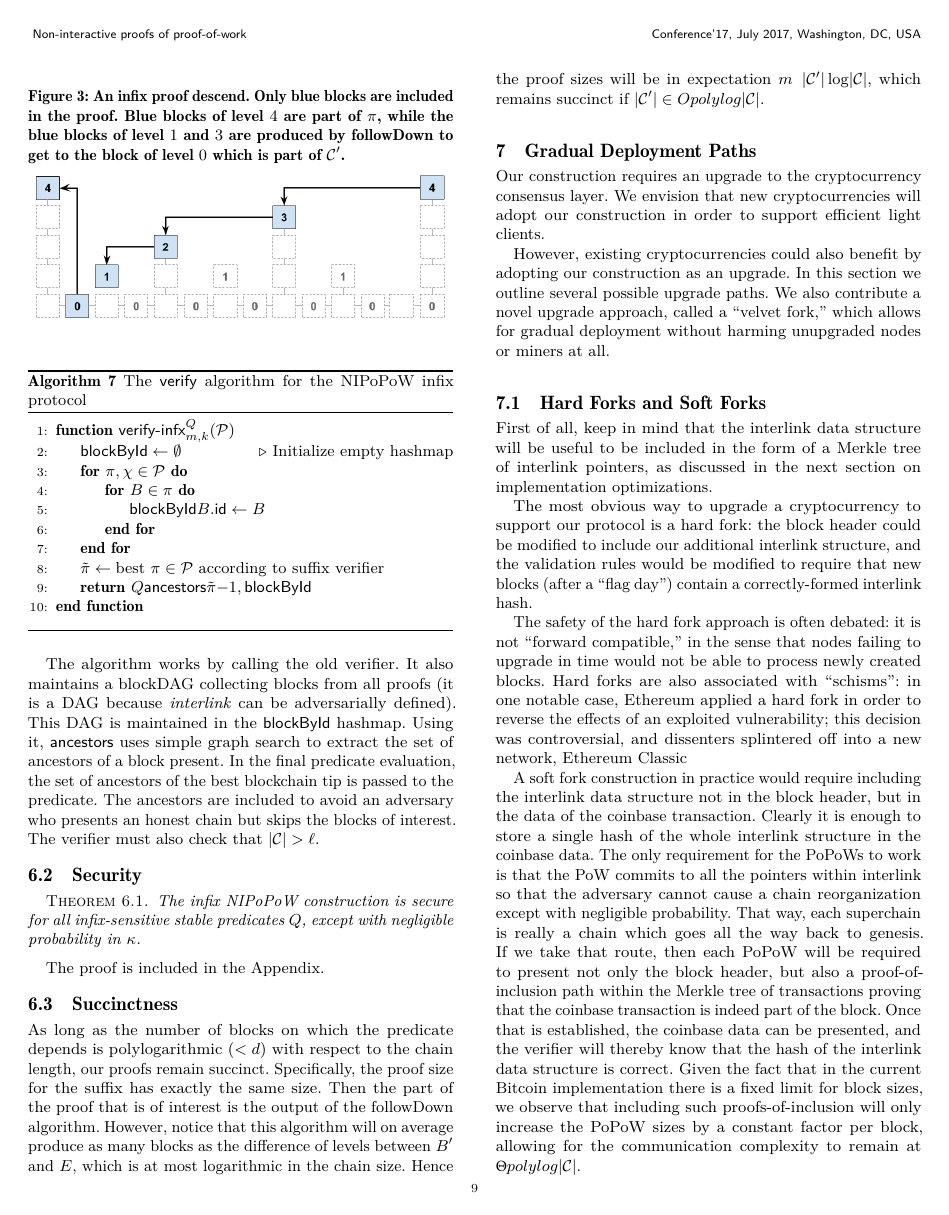
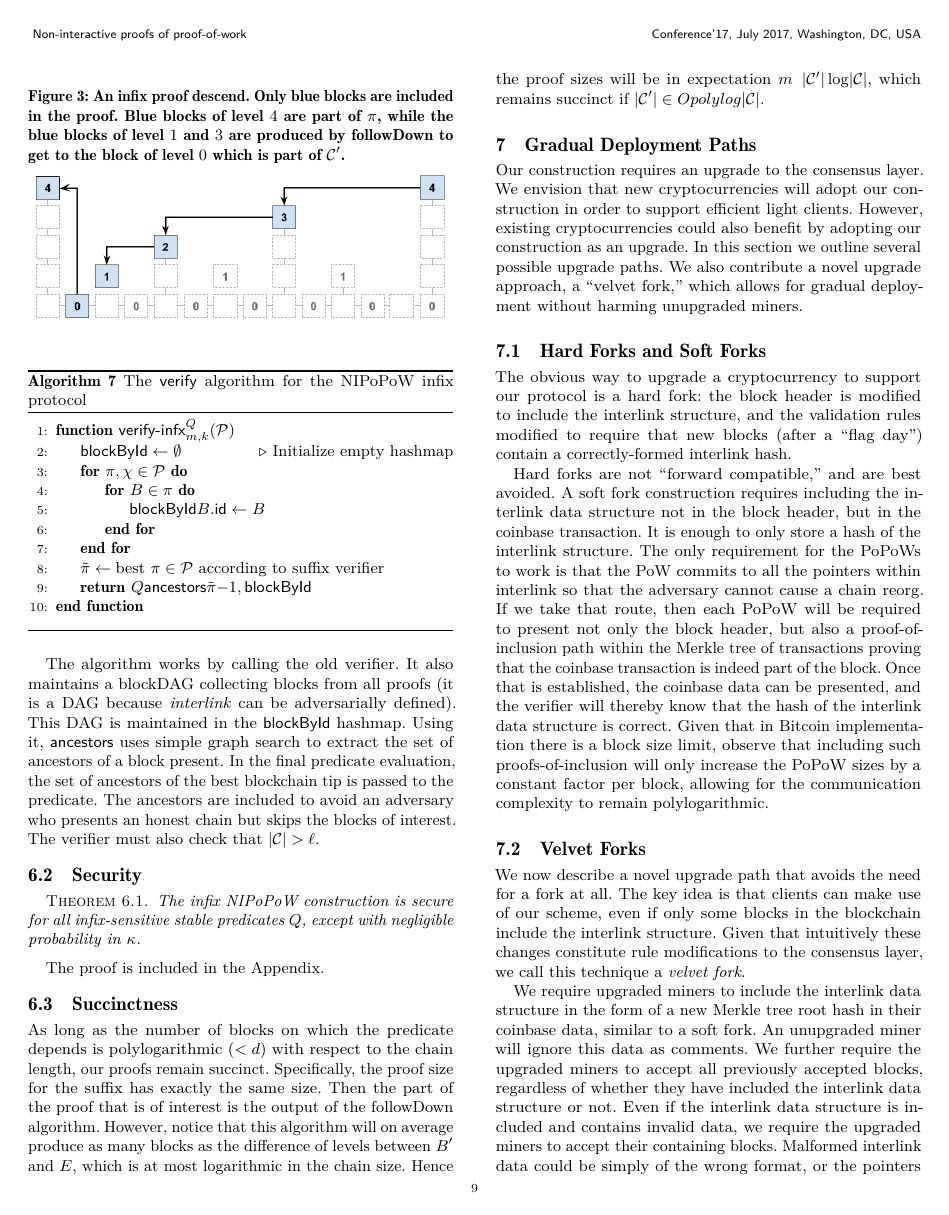
Before and after one commit to dionyziz/popow, a LaTeX paper (whitepaper/nipopows.tex, which reads whitepaper/upgrade.tex): page 9 of 19. Compiled offline with pdfLaTeX.

Commit message:
Shorten upgrade section

```diff
--- a/whitepaper/upgrade.tex
+++ b/whitepaper/upgrade.tex
@@ -1,50 +1,33 @@
 \section{Gradual Deployment Paths}
 
 \label{sec.forks}
-Our construction requires an upgrade to the cryptocurrency consensus layer.
-We envision that new cryptocurrencies will adopt our construction in order to support efficient light clients.
-
-However, existing cryptocurrencies could also benefit by adopting our construction as an upgrade.
-In this section we outline several possible upgrade paths. We also contribute a novel upgrade approach, called a ``velvet fork,'' which allows for gradual deployment without harming unupgraded nodes or miners at all.
+Our construction requires an upgrade to the consensus layer. We envision that
+new cryptocurrencies will adopt our construction in order to support efficient
+light clients. However, existing cryptocurrencies could also benefit by adopting
+our construction as an upgrade. In this section we outline several possible
+upgrade paths. We also contribute a novel upgrade approach, a ``velvet fork,''
+which allows for gradual deployment without harming unupgraded miners.
 
 \subsection{Hard Forks and Soft Forks}
 
-First of all, keep in mind that the interlink data structure will be useful to
-be included in the form of a Merkle tree of interlink pointers, as discussed in
-the next section on implementation optimizations.
+The obvious way to upgrade a cryptocurrency to support our protocol is a hard
+fork: the block header is modified to include the interlink structure, and the
+validation rules modified to require that new blocks (after a ``flag day'')
+contain a correctly-formed interlink hash.
 
-The most obvious way to upgrade a cryptocurrency to support our protocol is a
-hard fork: the block header could be modified to include our additional
-interlink structure, and the validation rules would be modified to require that
-new blocks (after a ``flag day'') contain a correctly-formed interlink hash.
-
-The safety of the hard fork approach is often debated: it is not ``forward
-compatible,'' in the sense that nodes failing to upgrade in time would not be
-able to process newly created blocks. Hard forks are also associated with
-``schisms'': in one notable case, Ethereum applied a hard fork in order to
-reverse the effects of an exploited vulnerability; this decision was
-controversial, and dissenters splintered off into a new network, Ethereum
-Classic~\cite{daofork}. However, both Ethereum and Ethereum Classic have
-subsequently applied hard fork upgrades without incident. The Monero
-cryptocurrency has applied hard forks on a predictable
-schedule~\cite{monerohardforks}.
-
-A soft fork construction in practice would require including the interlink
-data structure not in the block header, but in the data of the coinbase
-transaction.  Clearly it is enough to store a single hash of the whole
-interlink structure in the coinbase data. The only requirement for the PoPoWs
-to work is that the PoW commits to all the pointers within interlink so that
-the adversary cannot cause a chain reorganization except with negligible
-probability. That way, each superchain is really a chain which goes all the
-way back to genesis. If we take that route, then each PoPoW will be required
-to present not only the block header, but also a proof-of-inclusion path
-within the Merkle tree of transactions proving that the coinbase transaction
-is indeed part of the block. Once that is established, the coinbase data can
-be presented, and the verifier will thereby know that the hash of the
-interlink data structure is correct. Given the fact that in the current
-Bitcoin implementation there is a fixed limit for block sizes, we observe that
-including such proofs-of-inclusion will only increase the PoPoW sizes by a
-constant factor per block, allowing for the communication complexity to remain
-at $\Theta(polylog(|\chain|))$.
+Hard forks are not ``forward compatible,'' and are best avoided. A soft fork
+construction requires including the interlink data structure not in the block
+header, but in the coinbase transaction. It is enough to only store a hash of
+the interlink structure. The only requirement for the PoPoWs to work is that the
+PoW commits to all the pointers within interlink so that the adversary cannot
+cause a chain reorg. If we take that route, then each PoPoW will be required to
+present not only the block header, but also a proof-of-inclusion path within the
+Merkle tree of transactions proving that the coinbase transaction is indeed part
+of the block. Once that is established, the coinbase data can be presented, and
+the verifier will thereby know that the hash of the interlink data structure is
+correct. Given that in Bitcoin implementation there is a block size limit,
+observe that including such proofs-of-inclusion will only increase the PoPoW
+sizes by a constant factor per block, allowing for the communication complexity
+to remain polylogarithmic.
 
 \subsection{Velvet Forks}
@@ -54,3 +37,11 @@ Given that intuitively these
 changes constitute rule modifications to the consensus layer, we call this
 technique a \textit{velvet fork}.
 
+We require upgraded miners to include the interlink data structure in the form
+of a new Merkle tree root hash in their coinbase data, similar to a soft fork.
+An unupgraded miner will ignore this data as comments. We further require the
+upgraded miners to accept all previously accepted blocks, regardless of whether
+they have included the interlink data structure or not. Even if the interlink
+data structure is included and contains invalid data, we require the upgraded
+miners to accept their containing blocks. Malformed interlink data could be
+simply of the wrong format, or the pointers could be pointing to superblocks of
```
Also changed, not shown: whitepaper/upgrade.tex (122 more changed lines).
